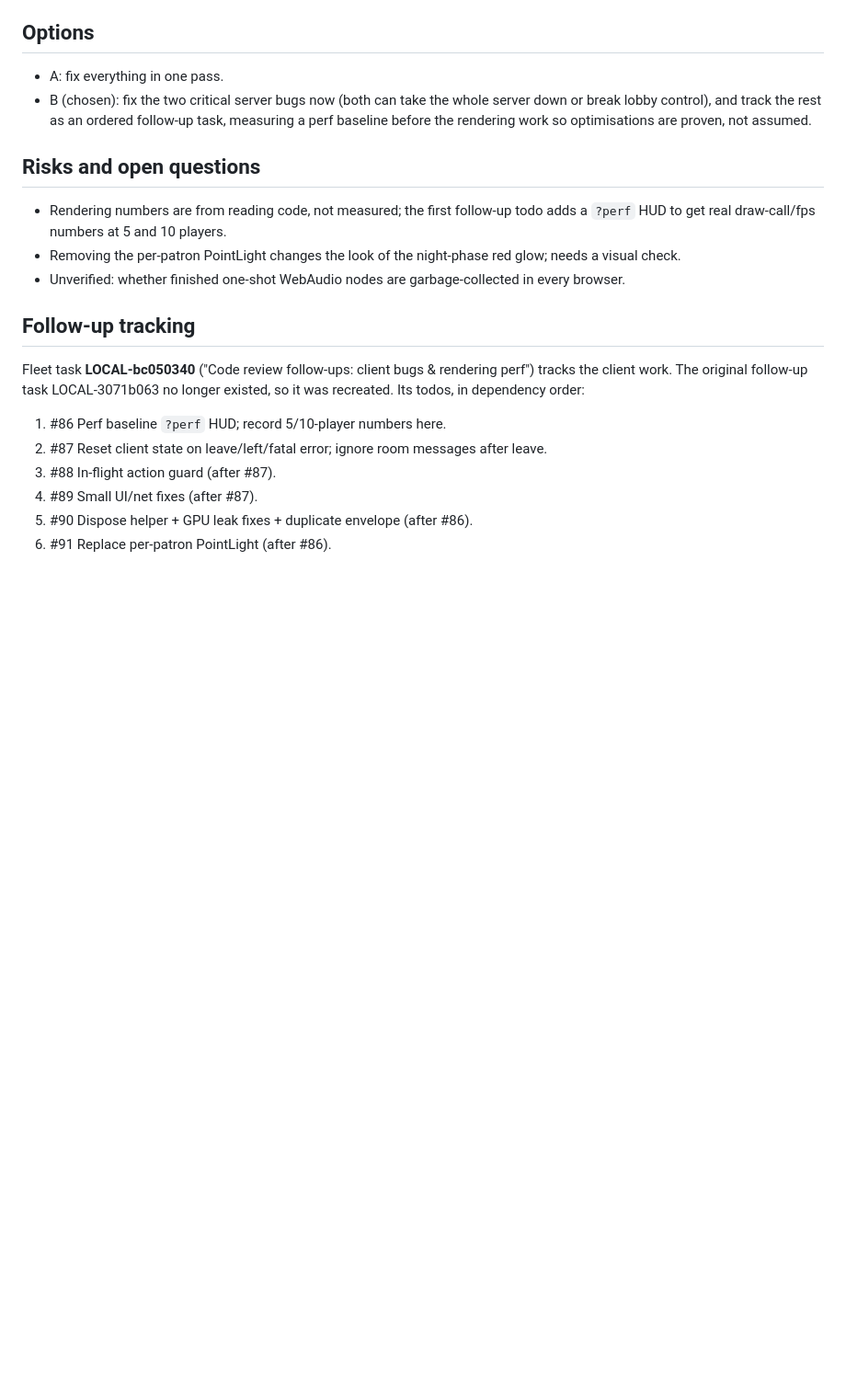
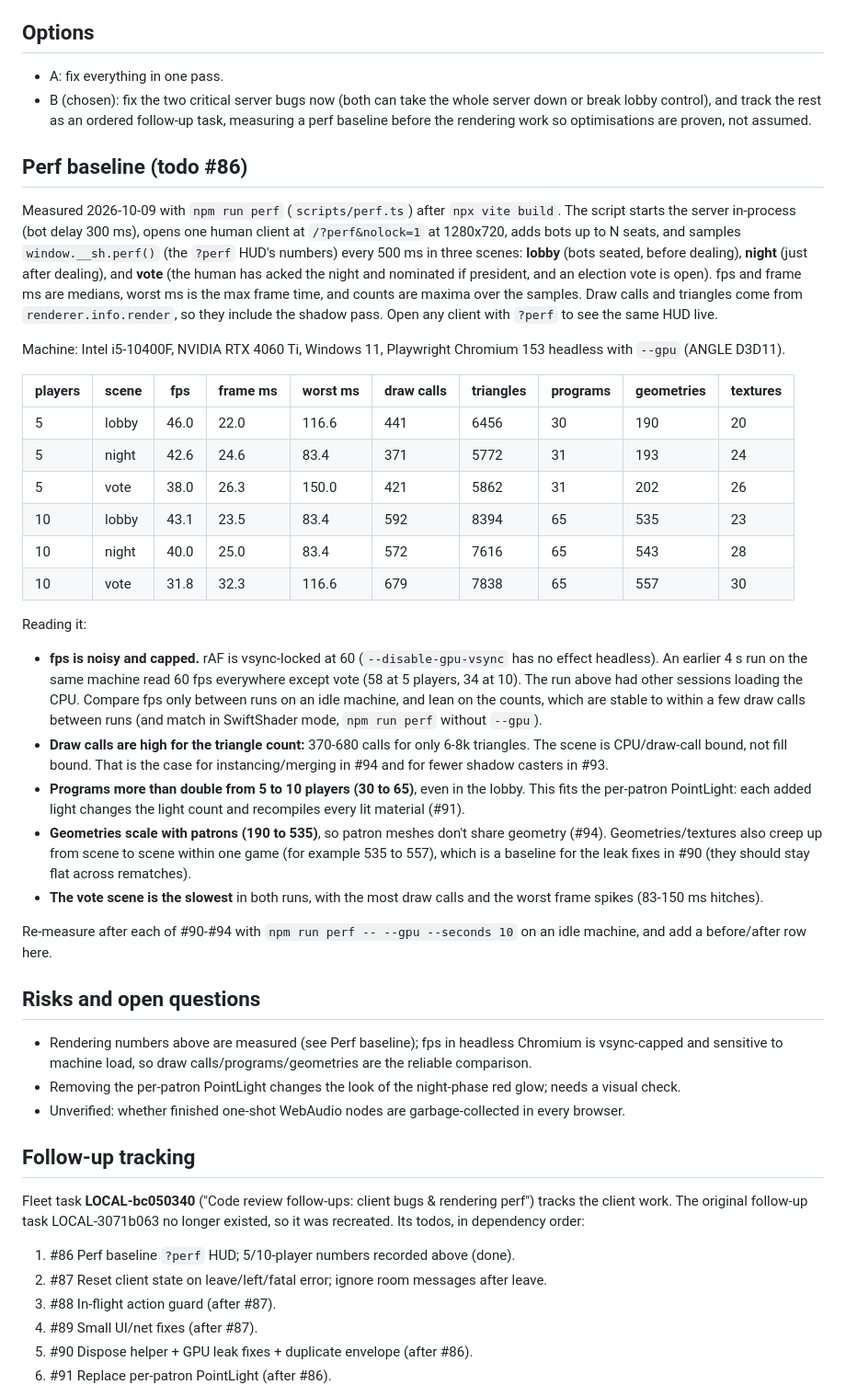
Before and after one commit to QuetzalTiago/pov-secret-hitler, a Markdown page: docs/spikes/code-review-2026-10.md, the part around the change. Shown at 92% size. GitHub-like rendering; blank space fills up the shorter version.

Commit message:
docs: record perf baseline for 5 and 10 players (todo #86)
Co-Authored-By: Claude Opus 5.5 <noreply@anthropic.com>

```diff
--- a/docs/spikes/code-review-2026-10.md
+++ b/docs/spikes/code-review-2026-10.md
@@ -44,9 +44,34 @@ The game was built fast across 5 phases without review. What bugs and performanc
 - A: fix everything in one pass.
 - B (chosen): fix the two critical server bugs now (both can take the whole server down or break lobby control), and track the rest as an ordered follow-up task, measuring a perf baseline before the rendering work so optimisations are proven, not assumed.
 
+## Perf baseline (todo #86)
+
+Measured 2026-10-09 with `npm run perf` (`scripts/perf.ts`) after `npx vite build`. The script starts the server in-process (bot delay 300 ms), opens one human client at `/?perf&nolock=1` at 1280x720, adds bots up to N seats, and samples `window.__sh.perf()` (the `?perf` HUD's numbers) every 500 ms in three scenes: **lobby** (bots seated, before dealing), **night** (just after dealing), and **vote** (the human has acked the night and nominated if president, and an election vote is open). fps and frame ms are medians, worst ms is the max frame time, and counts are maxima over the samples. Draw calls and triangles come from `renderer.info.render`, so they include the shadow pass. Open any client with `?perf` to see the same HUD live.
+
+Machine: Intel i5-10400F, NVIDIA RTX 4060 Ti, Windows 11, Playwright Chromium 153 headless with `--gpu` (ANGLE D3D11).
+
+| players | scene | fps | frame ms | worst ms | draw calls | triangles | programs | geometries | textures |
+|---|---|---|---|---|---|---|---|---|---|
+| 5 | lobby | 46.0 | 22.0 | 116.6 | 441 | 6456 | 30 | 190 | 20 |
+| 5 | night | 42.6 | 24.6 | 83.4 | 371 | 5772 | 31 | 193 | 24 |
+| 5 | vote | 38.0 | 26.3 | 150.0 | 421 | 5862 | 31 | 202 | 26 |
+| 10 | lobby | 43.1 | 23.5 | 83.4 | 592 | 8394 | 65 | 535 | 23 |
+| 10 | night | 40.0 | 25.0 | 83.4 | 572 | 7616 | 65 | 543 | 28 |
+| 10 | vote | 31.8 | 32.3 | 116.6 | 679 | 7838 | 65 | 557 | 30 |
+
+Reading it:
+
+- **fps is noisy and capped.** rAF is vsync-locked at 60 (`--disable-gpu-vsync` has no effect headless). An earlier 4 s run on the same machine read 60 fps everywhere except vote (58 at 5 players, 34 at 10). The run above had other sessions loading the CPU. Compare fps only between runs on an idle machine, and lean on the counts, which are stable to within a few draw calls between runs (and match in SwiftShader mode, `npm run perf` without `--gpu`).
+- **Draw calls are high for the triangle count:** 370-680 calls for only 6-8k triangles. The scene is CPU/draw-call bound, not fill bound. That is the case for instancing/merging in #94 and for fewer shadow casters in #93.
+- **Programs more than double from 5 to 10 players (30 to 65)**, even in the lobby. This fits the per-patron PointLight: each added light changes the light count and recompiles every lit material (#91).
+- **Geometries scale with patrons (190 to 535)**, so patron meshes don't share geometry (#94). Geometries/textures also creep up from scene to scene within one game (for example 535 to 557), which is a baseline for the leak fixes in #90 (they should stay flat across rematches).
+- **The vote scene is the slowest** in both runs, with the most draw calls and the worst frame spikes (83-150 ms hitches).
+
+Re-measure after each of #90-#94 with `npm run perf -- --gpu --seconds 10` on an idle machine, and add a before/after row here.
+
 ## Risks and open questions
 
-- Rendering numbers are from reading code, not measured; the first follow-up todo adds a `?perf` HUD to get real draw-call/fps numbers at 5 and 10 players.
+- Rendering numbers above are measured (see Perf baseline); fps in headless Chromium is vsync-capped and sensitive to machine load, so draw calls/programs/geometries are the reliable comparison.
 - Removing the per-patron PointLight changes the look of the night-phase red glow; needs a visual check.
 - Unverified: whether finished one-shot WebAudio nodes are garbage-collected in every browser.
 
@@ -54,7 +79,7 @@ The game was built fast across 5 phases without review. What bugs and performanc
 
 Fleet task **LOCAL-bc050340** ("Code review follow-ups: client bugs & rendering perf") tracks the client work. The original follow-up task LOCAL-3071b063 no longer existed, so it was recreated. Its todos, in dependency order:
 
-1. #86 Perf baseline `?perf` HUD; record 5/10-player numbers here.
+1. #86 Perf baseline `?perf` HUD; 5/10-player numbers recorded above (done).
 2. #87 Reset client state on leave/left/fatal error; ignore room messages after leave.
 3. #88 In-flight action guard (after #87).
 4. #89 Small UI/net fixes (after #87).
```
